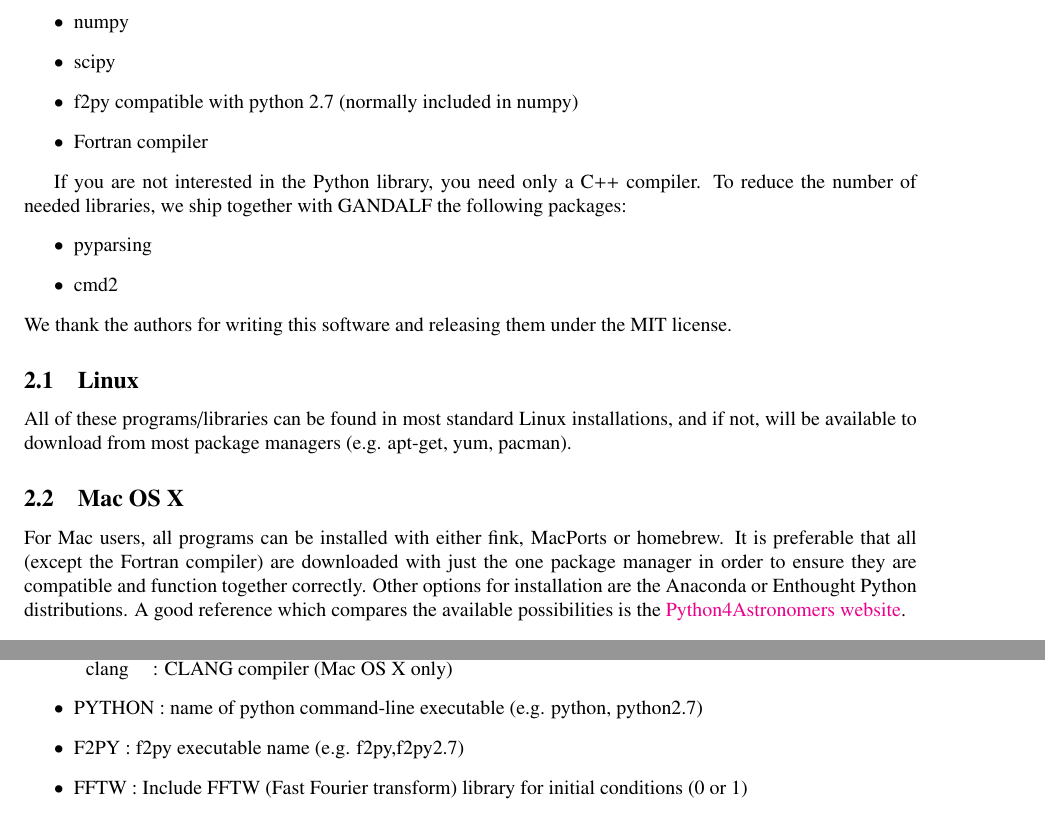
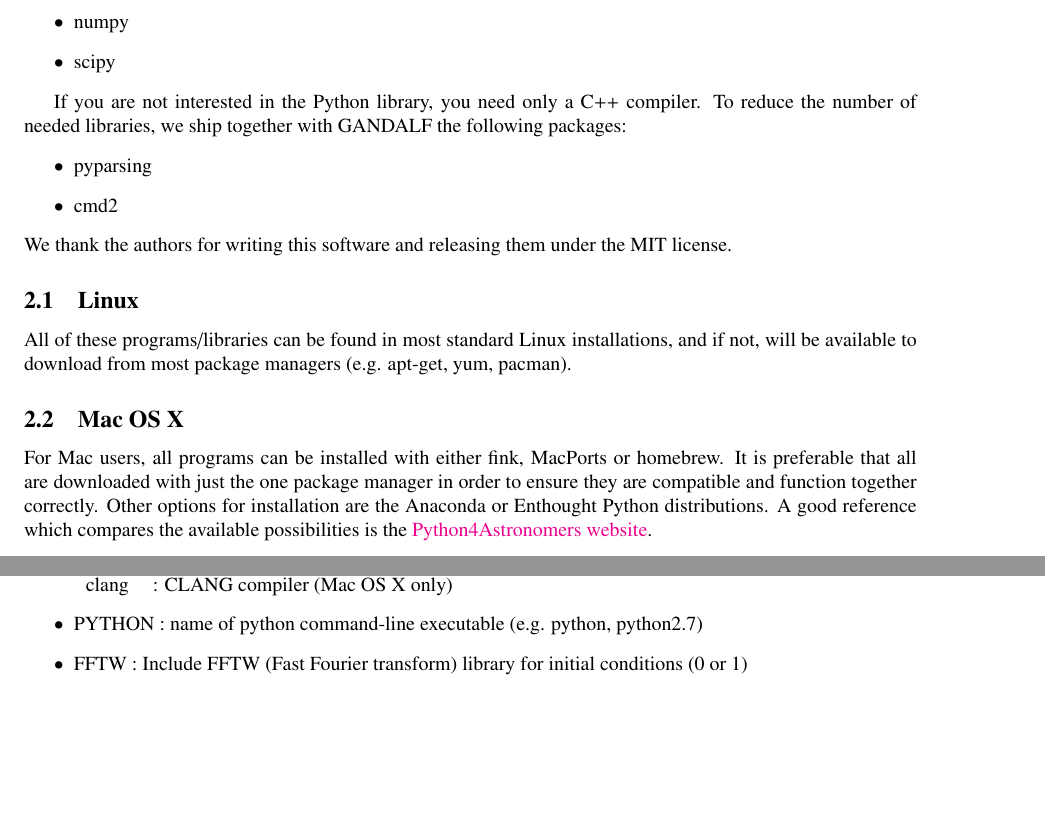
Before and after one commit to gandalfcode/gandalf, a LaTeX document (docs/userguide.tex): two parts of pages 4 and 8 of 32, joined at a grey line, cut so that both start at the same text, the shorter picture padded with empty space. Compiled offline with pdfLaTeX.

Commit message:
Removed references to fortran compiler and f2py from the user guide

```diff
--- a/docs/userguide.tex
+++ b/docs/userguide.tex
@@ -57,8 +57,6 @@ In order to use all features in GANDALF, the following programs and libraries mu
 \item matplotlib compatible with python 2.7
 \item numpy
 \item scipy
-\item f2py compatible with python 2.7 (normally included in numpy)
-\item Fortran compiler
 \end{itemize}
 
 If you are not interested in the Python library, you need only a C++ compiler. To reduce the number of needed libraries, we ship together with GANDALF the following packages:
@@ -74,7 +72,7 @@ We thank the authors for writing this software and releasing them under the MIT
 All of these programs/libraries can be found in most standard Linux installations, and if not, will be available to download from most package managers (e.g. apt-get, yum, pacman).
 
 \subsection{Mac OS X}
-For Mac users, all programs can be installed with either fink, MacPorts or homebrew.  It is preferable that all (except the Fortran compiler) are downloaded with just the one package manager in order to ensure they are compatible and function together correctly. Other options for installation are the Anaconda or Enthought Python distributions. A good reference which compares the available possibilities is the \href{http://python4astronomers.github.io/installation/recommended_options.html}{Python4Astronomers website}.
+For Mac users, all programs can be installed with either fink, MacPorts or homebrew.  It is preferable that all are downloaded with just the one package manager in order to ensure they are compatible and function together correctly. Other options for installation are the Anaconda or Enthought Python distributions. A good reference which compares the available possibilities is the \href{http://python4astronomers.github.io/installation/recommended_options.html}{Python4Astronomers website}.
 
 
 
@@ -204,8 +202,6 @@ clang & : CLANG compiler (Mac OS X only)
 \end{tabular}
 
 \item PYTHON : name of python command-line executable (e.g. python, python2.7)
-
-\item F2PY : f2py executable name (e.g. f2py,f2py2.7)
 
 \item FFTW : Include FFTW (Fast Fourier transform) library for initial conditions (0 or 1)
 
```
Also changed, not shown: docs/userguide.tex (2 more changed lines).
